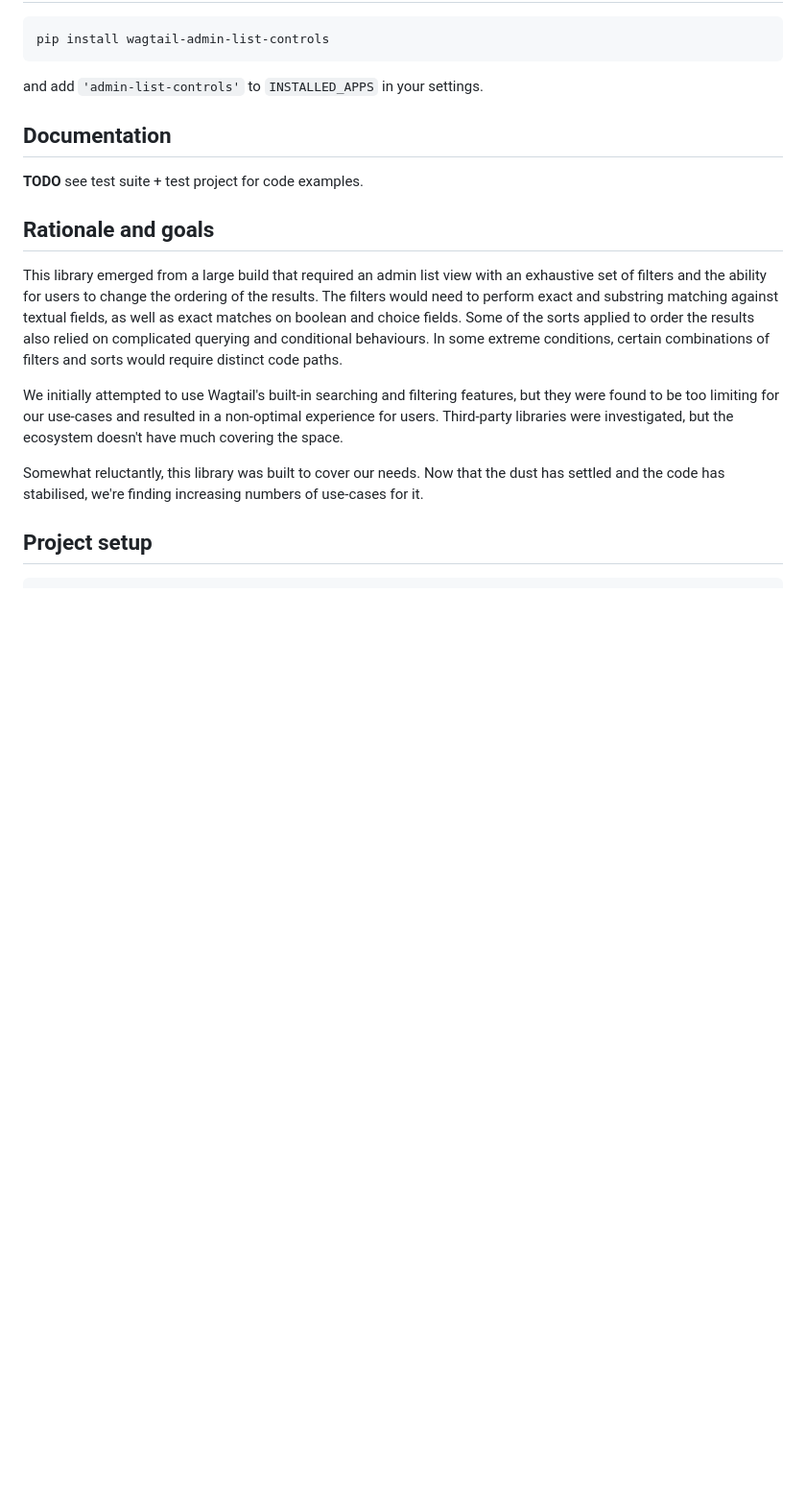
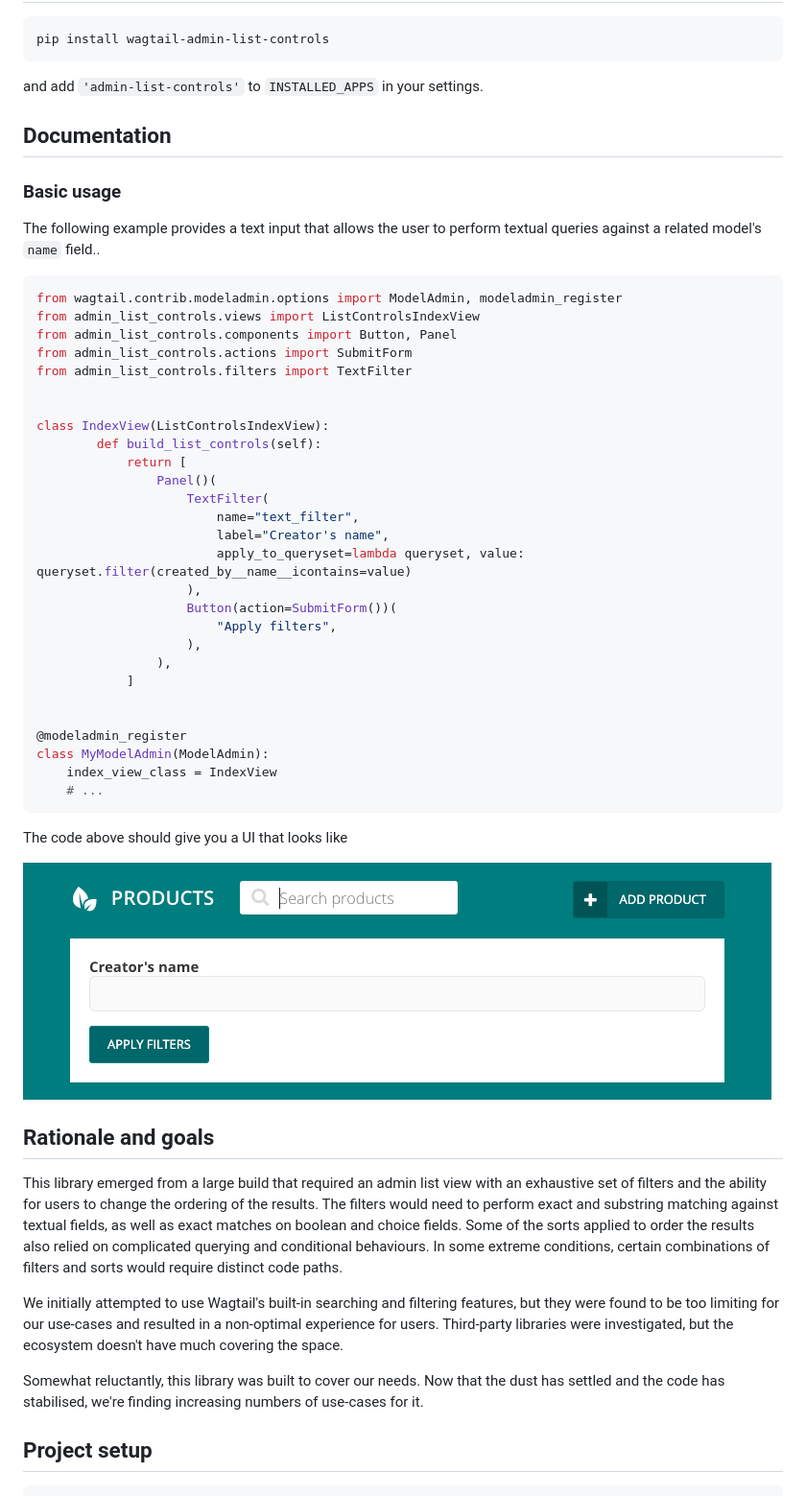
Before and after one commit to ixc/wagtail-admin-list-controls, a Markdown page: README.md, the part around the change printed below. Shown: that part at 96% size. GitHub-like rendering; pictures changed too: docs/screenshots/basic_usage_example.png (added); blank space fills up the shorter version.

Commit message:
Added basic usage example to docs

````diff
--- a/README.md
+++ b/README.md
@@ -24,8 +24,44 @@ and add `'admin-list-controls'` to `INSTALLED_APPS` in your settings.
 
 ## Documentation
 
+### Basic usage
 
-**TODO** see test suite + test project for code examples.
+The following example provides a text input that allows the user to perform textual queries against
+a related model's `name` field..
+
+```python
+from wagtail.contrib.modeladmin.options import ModelAdmin, modeladmin_register
+from admin_list_controls.views import ListControlsIndexView
+from admin_list_controls.components import Button, Panel
+from admin_list_controls.actions import SubmitForm
+from admin_list_controls.filters import TextFilter
+
+
+class IndexView(ListControlsIndexView):
+        def build_list_controls(self):
+            return [
+                Panel()(
+                    TextFilter(
+                        name="text_filter",
+                        label="Creator's name",
+                        apply_to_queryset=lambda queryset, value: queryset.filter(created_by__name__icontains=value)
+                    ),
+                    Button(action=SubmitForm())(
+                        "Apply filters",
+                    ),
+                ),
+            ]
+
+
+@modeladmin_register
+class MyModelAdmin(ModelAdmin):
+    index_view_class = IndexView
+    # ...
+```
+
+The code above should give you a UI that looks like
+
+![](./docs/screenshots/basic_usage_example.png)
 
 
 ## Rationale and goals
````
Also changed, not shown: other parts of README.md (+2 -2 lines).
